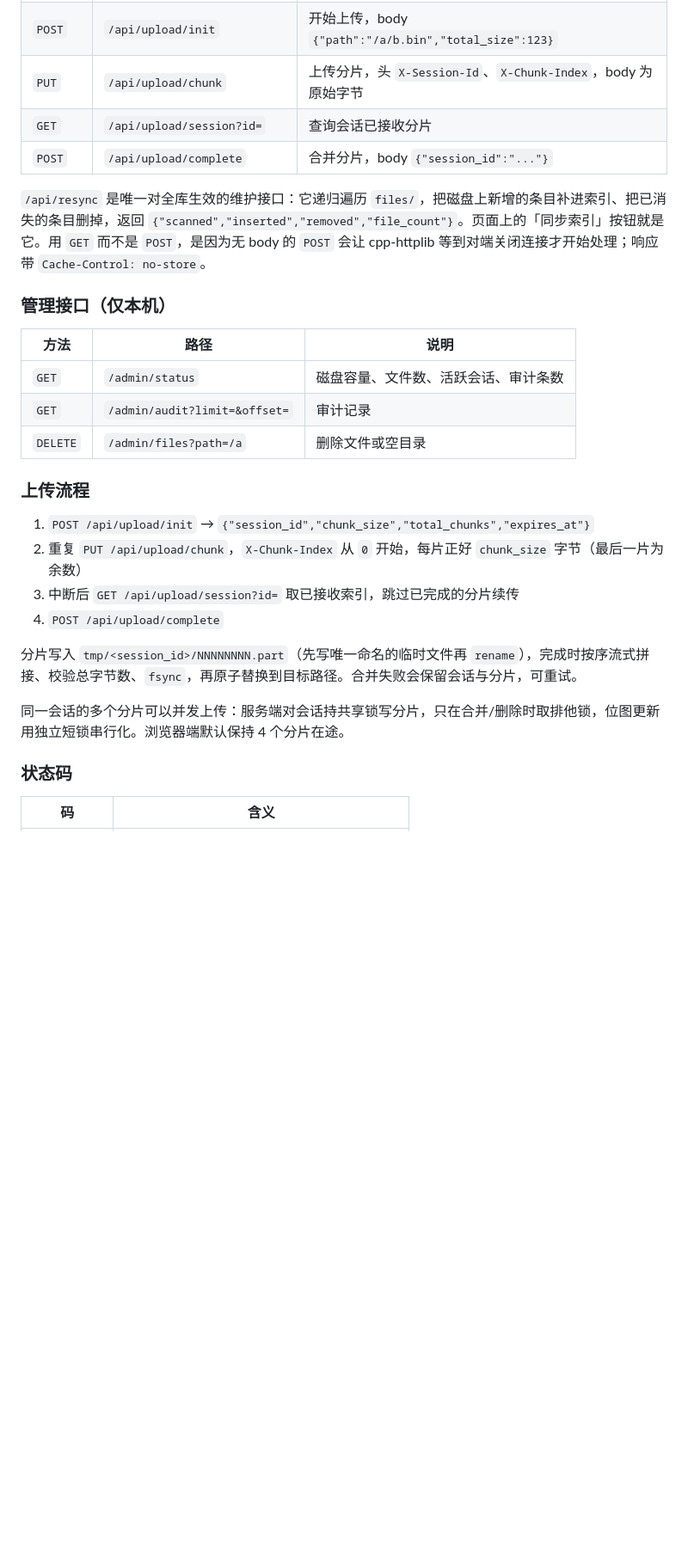
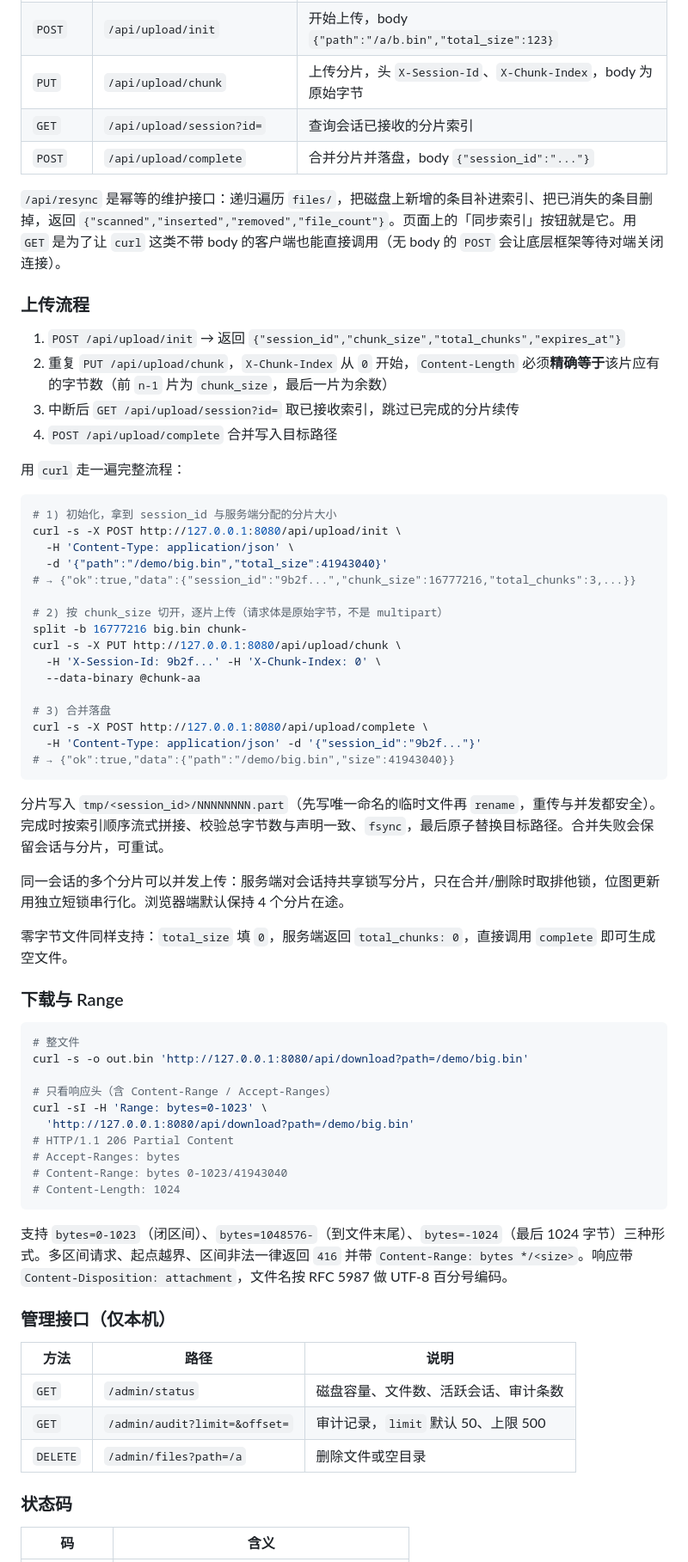
Before and after one commit to lvv123/file-server, a Markdown page: README.md, the part around one of its changes. Shown at 86% size. GitHub-like rendering; blank space fills up the shorter version.

````diff
--- a/README.md
+++ b/README.md
@@ -113,29 +126,69 @@ cmake --build build --parallel -j
 | `GET` | `/api/download?path=/a/b.bin` | 下载，支持 `Range` |
 | `POST` | `/api/upload/init` | 开始上传，body `{"path":"/a/b.bin","total_size":123}` |
 | `PUT` | `/api/upload/chunk` | 上传分片，头 `X-Session-Id`、`X-Chunk-Index`，body 为原始字节 |
-| `GET` | `/api/upload/session?id=` | 查询会话已接收分片 |
-| `POST` | `/api/upload/complete` | 合并分片，body `{"session_id":"..."}` |
+| `GET` | `/api/upload/session?id=` | 查询会话已接收的分片索引 |
+| `POST` | `/api/upload/complete` | 合并分片并落盘，body `{"session_id":"..."}` |
 
-`/api/resync` 是唯一对全库生效的维护接口：它递归遍历 `files/`，把磁盘上新增的条目补进索引、把已消失的条目删掉，返回 `{"scanned","inserted","removed","file_count"}`。页面上的「同步索引」按钮就是它。用 `GET` 而不是 `POST`，是因为无 body 的 `POST` 会让 cpp-httplib 等到对端关闭连接才开始处理；响应带 `Cache-Control: no-store`。
+`/api/resync` 是幂等的维护接口：递归遍历 `files/`，把磁盘上新增的条目补进索引、把已消失的条目删掉，返回 `{"scanned","inserted","removed","file_count"}`。页面上的「同步索引」按钮就是它。用 `GET` 是为了让 `curl` 这类不带 body 的客户端也能直接调用（无 body 的 `POST` 会让底层框架等待对端关闭连接）。
+
+### 上传流程
+
+1. `POST /api/upload/init` → 返回 `{"session_id","chunk_size","total_chunks","expires_at"}`
+2. 重复 `PUT /api/upload/chunk`，`X-Chunk-Index` 从 `0` 开始，`Content-Length` 必须**精确等于**该片应有的字节数（前 `n-1` 片为 `chunk_size`，最后一片为余数）
+3. 中断后 `GET /api/upload/session?id=` 取已接收索引，跳过已完成的分片续传
+4. `POST /api/upload/complete` 合并写入目标路径
+
+用 `curl` 走一遍完整流程：
+
+```sh
+# 1) 初始化，拿到 session_id 与服务端分配的分片大小
+curl -s -X POST http://127.0.0.1:8080/api/upload/init \
+  -H 'Content-Type: application/json' \
+  -d '{"path":"/demo/big.bin","total_size":41943040}'
+# → {"ok":true,"data":{"session_id":"9b2f...","chunk_size":16777216,"total_chunks":3,...}}
+
+# 2) 按 chunk_size 切开，逐片上传（请求体是原始字节，不是 multipart）
+split -b 16777216 big.bin chunk-
+curl -s -X PUT http://127.0.0.1:8080/api/upload/chunk \
+  -H 'X-Session-Id: 9b2f...' -H 'X-Chunk-Index: 0' \
+  --data-binary @chunk-aa
+
+# 3) 合并落盘
+curl -s -X POST http://127.0.0.1:8080/api/upload/complete \
+  -H 'Content-Type: application/json' -d '{"session_id":"9b2f..."}'
+# → {"ok":true,"data":{"path":"/demo/big.bin","size":41943040}}
+```
+
+分片写入 `tmp/<session_id>/NNNNNNNN.part`（先写唯一命名的临时文件再 `rename`，重传与并发都安全）。完成时按索引顺序流式拼接、校验总字节数与声明一致、`fsync`，最后原子替换目标路径。合并失败会保留会话与分片，可重试。
+
+同一会话的多个分片可以并发上传：服务端对会话持共享锁写分片，只在合并/删除时取排他锁，位图更新用独立短锁串行化。浏览器端默认保持 4 个分片在途。
+
+零字节文件同样支持：`total_size` 填 `0`，服务端返回 `total_chunks: 0`，直接调用 `complete` 即可生成空文件。
+
+### 下载与 Range
+
+```sh
+# 整文件
+curl -s -o out.bin 'http://127.0.0.1:8080/api/download?path=/demo/big.bin'
+
+# 只看响应头（含 Content-Range / Accept-Ranges）
+curl -sI -H 'Range: bytes=0-1023' \
+  'http://127.0.0.1:8080/api/download?path=/demo/big.bin'
+# HTTP/1.1 206 Partial Content
+# Accept-Ranges: bytes
+# Content-Range: bytes 0-1023/41943040
+# Content-Length: 1024
+```
+
+支持 `bytes=0-1023`（闭区间）、`bytes=1048576-`（到文件末尾）、`bytes=-1024`（最后 1024 字节）三种形式。多区间请求、起点越界、区间非法一律返回 `416` 并带 `Content-Range: bytes */<size>`。响应带 `Content-Disposition: attachment`，文件名按 RFC 5987 做 UTF-8 百分号编码。
 
 ### 管理接口（仅本机）
 
 | 方法 | 路径 | 说明 |
 | --- | --- | --- |
 | `GET` | `/admin/status` | 磁盘容量、文件数、活跃会话、审计条数 |
-| `GET` | `/admin/audit?limit=&offset=` | 审计记录 |
+| `GET` | `/admin/audit?limit=&offset=` | 审计记录，`limit` 默认 50、上限 500 |
 | `DELETE` | `/admin/files?path=/a` | 删除文件或空目录 |
-
-### 上传流程
-
-1. `POST /api/upload/init` → `{"session_id","chunk_size","total_chunks","expires_at"}`
-2. 重复 `PUT /api/upload/chunk`，`X-Chunk-Index` 从 `0` 开始，每片正好 `chunk_size` 字节（最后一片为余数）
-3. 中断后 `GET /api/upload/session?id=` 取已接收索引，跳过已完成的分片续传
-4. `POST /api/upload/complete`
-
-分片写入 `tmp/<session_id>/NNNNNNNN.part`（先写唯一命名的临时文件再 `rename`），完成时按序流式拼接、校验总字节数、`fsync`，再原子替换到目标路径。合并失败会保留会话与分片，可重试。
-
-同一会话的多个分片可以并发上传：服务端对会话持共享锁写分片，只在合并/删除时取排他锁，位图更新用独立短锁串行化。浏览器端默认保持 4 个分片在途。
 
 ### 状态码
 
````
Also changed, not shown: other parts of README.md (+112 -47 lines), docs/screenshot.png (added).
